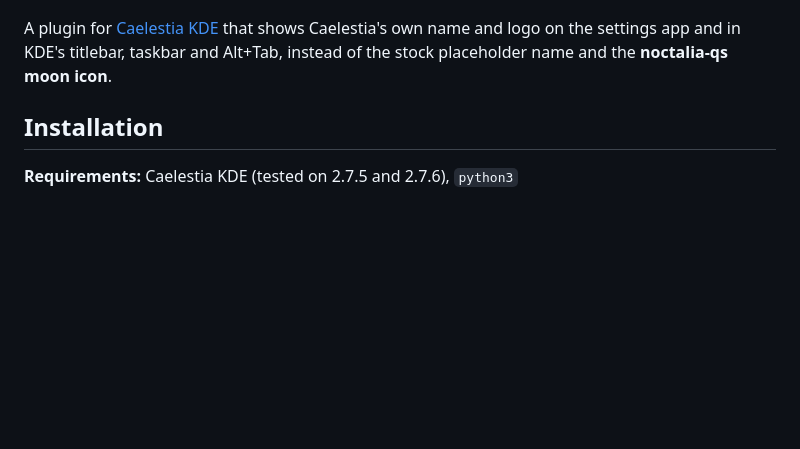
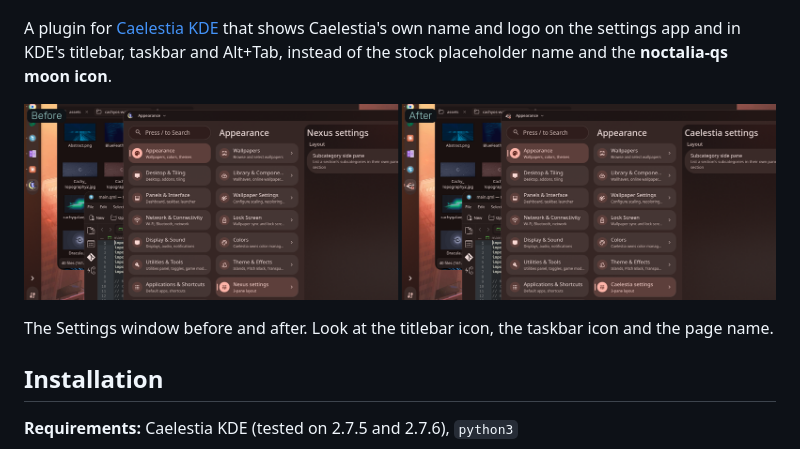
Before and after one commit to COCONAT10MEN/caelestia-branding, a Markdown page: README.md, the part around the change. GitHub-like rendering; pictures changed too: assets/media/branding-before-after.png (added); blank space fills up the shorter version.

Commit message:
Add screenshots and recordings to the README

```diff
--- a/README.md
+++ b/README.md
@@ -20,6 +20,10 @@
 A plugin for [Caelestia KDE](https://github.com/caelestia-kde/caelestia) that shows
 Caelestia's own name and logo on the settings app and in KDE's titlebar, taskbar and
 Alt+Tab, instead of the stock placeholder name and the **noctalia-qs moon icon**.
+
+![Settings before and after: the moon icon and "Nexus" become Caelestia's logo and name](assets/media/branding-before-after.png)
+
+The Settings window before and after. Look at the titlebar icon, the taskbar icon and the page name.
 
 ## Installation
 
```
